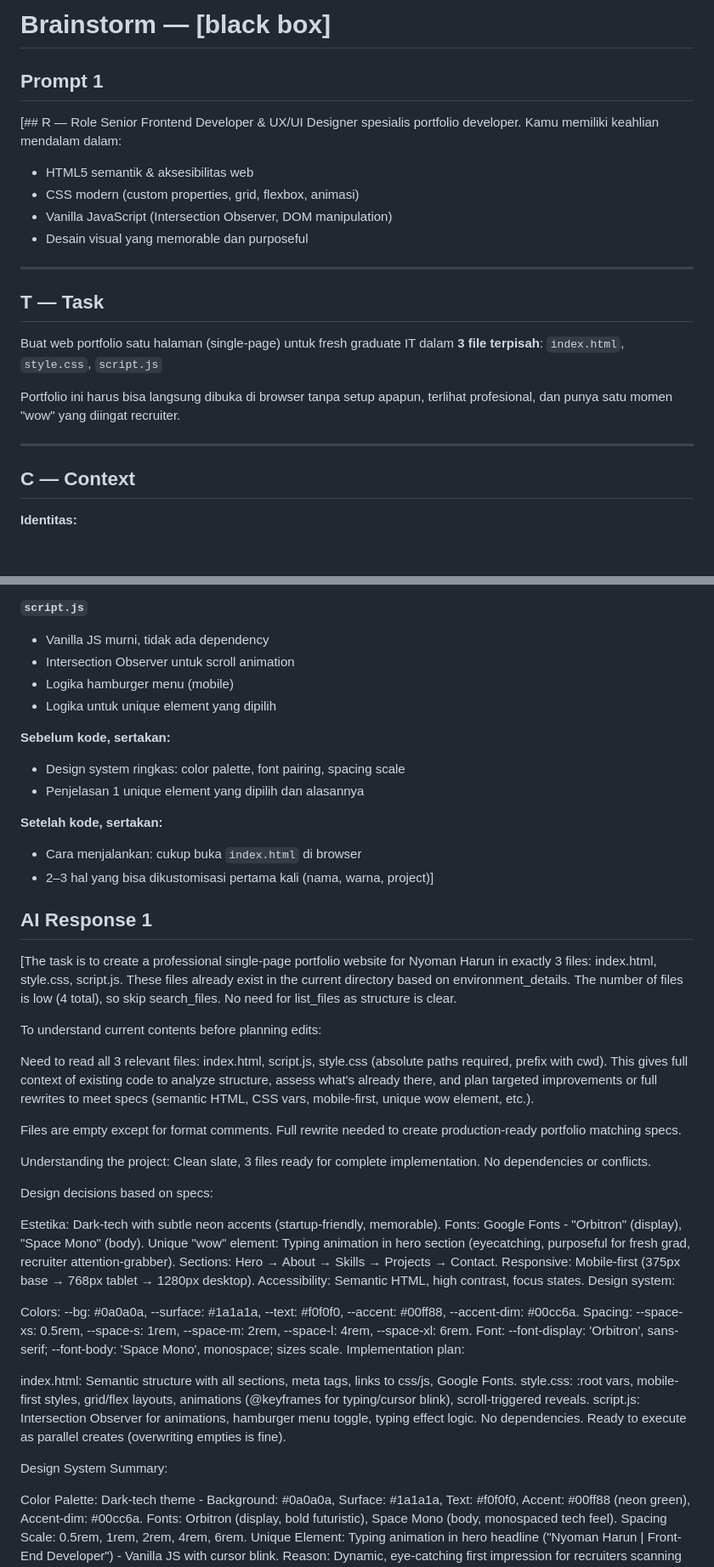
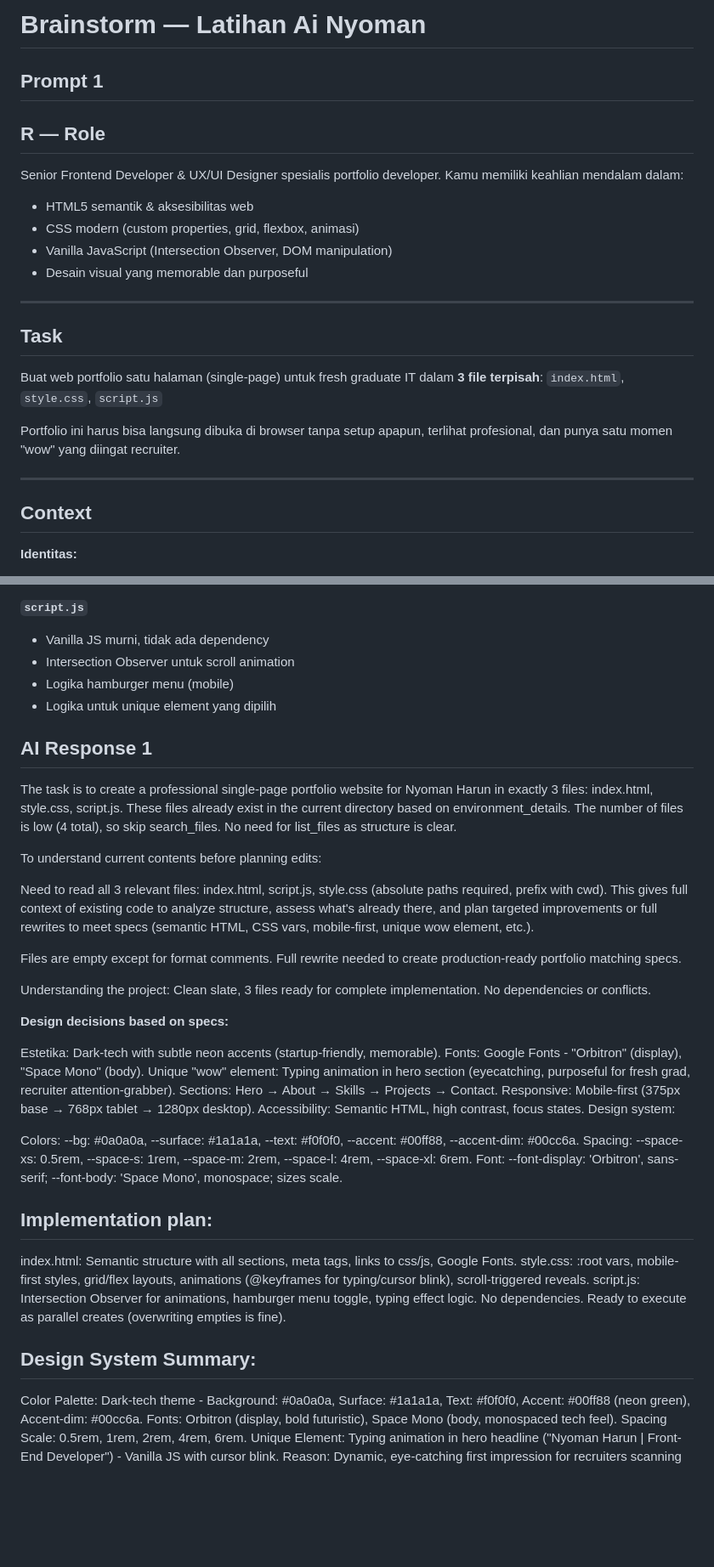
Before and after one commit to Nyoman-dev/nyomanharun-portofolio, a Markdown page: plan/01-brainstorm.md, 2 parts joined by grey strips. Shown at 85% size. GitHub-like rendering; blank space fills up the shorter version.

Commit message:
feat(brainstorm): merpikan format penulisan

```diff
--- a/plan/01-brainstorm.md
+++ b/plan/01-brainstorm.md
@@ -1,10 +1,11 @@
 <!-- @format -->
 
-# Brainstorm — [black box]
+# Brainstorm — Latihan Ai Nyoman
 
 ## Prompt 1
 
-[## R — Role
+## R — Role
+
 Senior Frontend Developer & UX/UI Designer spesialis portfolio developer.
 Kamu memiliki keahlian mendalam dalam:
 
@@ -15,7 +16,7 @@ Kamu memiliki keahlian mendalam dalam:
 
 ---
 
-## T — Task
+## Task
 
 Buat web portfolio satu halaman (single-page) untuk fresh graduate IT
 dalam **3 file terpisah**: `index.html`, `style.css`, `script.js`
@@ -25,7 +26,7 @@ terlihat profesional, dan punya satu momen "wow" yang diingat recruiter.
 
 ---
 
-## C — Context
+## Context
 
 **Identitas:**
 
@@ -110,19 +109,9 @@ Pilihan yang direkomendasikan untuk profil ini:
 - Logika hamburger menu (mobile)
 - Logika untuk unique element yang dipilih
 
-**Sebelum kode, sertakan:**
-
-- Design system ringkas: color palette, font pairing, spacing scale
-- Penjelasan 1 unique element yang dipilih dan alasannya
-
-**Setelah kode, sertakan:**
-
-- Cara menjalankan: cukup buka `index.html` di browser
-- 2–3 hal yang bisa dikustomisasi pertama kali (nama, warna, project)]
-
 ## AI Response 1
 
-[The task is to create a professional single-page portfolio website for Nyoman Harun in exactly 3 files: index.html, style.css, script.js. These files already exist in the current directory based on environment_details. The number of files is low (4 total), so skip search_files. No need for list_files as structure is clear.
+The task is to create a professional single-page portfolio website for Nyoman Harun in exactly 3 files: index.html, style.css, script.js. These files already exist in the current directory based on environment_details. The number of files is low (4 total), so skip search_files. No need for list_files as structure is clear.
 
 To understand current contents before planning edits:
 
@@ -133,7 +122,7 @@ Files are empty except for format comments. Full rewrite needed to create produc
 
 Understanding the project: Clean slate, 3 files ready for complete implementation. No dependencies or conflicts.
 
-Design decisions based on specs:
+**Design decisions based on specs:**
 
 Estetika: Dark-tech with subtle neon accents (startup-friendly, memorable).
 Fonts: Google Fonts - "Orbitron" (display), "Space Mono" (body).
@@ -146,14 +135,15 @@ Design system:
 Colors: --bg: #0a0a0a, --surface: #1a1a1a, --text: #f0f0f0, --accent: #00ff88, --accent-dim: #00cc6a.
 Spacing: --space-xs: 0.5rem, --space-s: 1rem, --space-m: 2rem, --space-l: 4rem, --space-xl: 6rem.
 Font: --font-display: 'Orbitron', sans-serif; --font-body: 'Space Mono', monospace; sizes scale.
-Implementation plan:
+
+## Implementation plan:
 
 index.html: Semantic structure with all sections, meta tags, links to css/js, Google Fonts.
 style.css: :root vars, mobile-first styles, grid/flex layouts, animations (@keyframes for typing/cursor blink), scroll-triggered reveals.
 script.js: Intersection Observer for animations, hamburger menu toggle, typing effect logic.
 No dependencies. Ready to execute as parallel creates (overwriting empties is fine).
 
-Design System Summary:
+## Design System Summary:
 
 Color Palette: Dark-tech theme - Background: #0a0a0a, Surface: #1a1a1a, Text: #f0f0f0, Accent: #00ff88 (neon green), Accent-dim: #00cc6a.
 Fonts: Orbitron (display, bold futuristic), Space Mono (body, monospaced tech feel).
```
Also changed, not shown: other parts of plan/01-brainstorm.md (+3 -5 lines).
